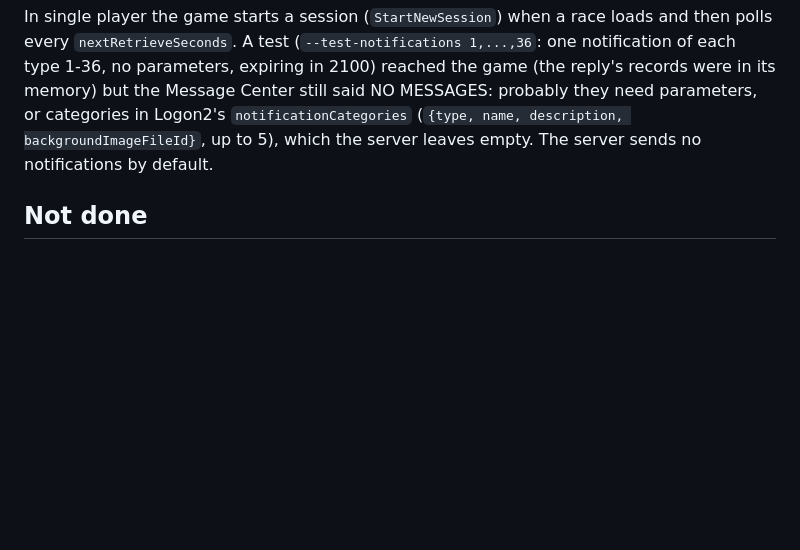
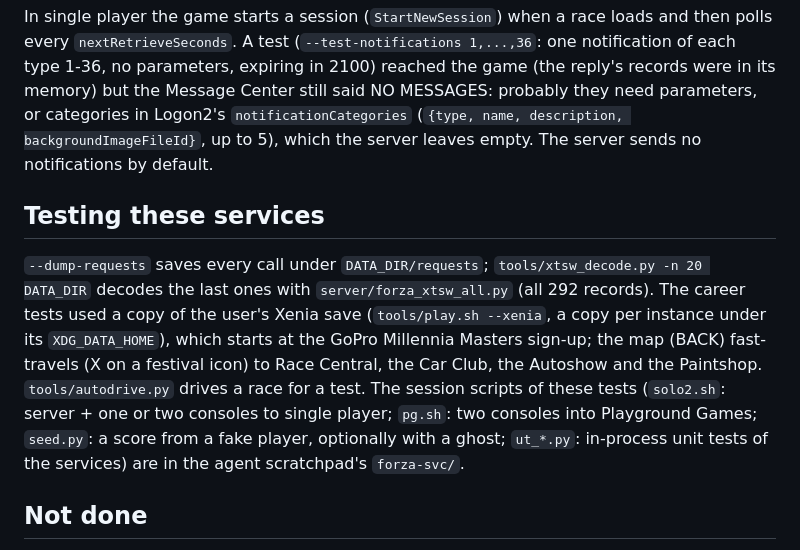
Before and after one commit to FH1-ReImagined/forza-live, a Markdown page: docs/title_services.md, the part around the change. Rendered like a GitHub page; blank space fills up the shorter version.

Commit message:
docs: how the title services were tested; README: car clubs
Co-Authored-By: Claude Opus 5.5 <noreply@anthropic.com>
Claude-Session: https://claude.ai/code/session_013RhVEvpwc8T1GX6nJQ3D2n

```diff
--- a/docs/title_services.md
+++ b/docs/title_services.md
@@ -417,6 +417,19 @@ probably they need parameters, or categories in Logon2's `notificationCategories
 (`{type, name, description, backgroundImageFileId}`, up to 5), which the server leaves
 empty. The server sends no notifications by default.
 
+## Testing these services
+
+`--dump-requests` saves every call under `DATA_DIR/requests`; `tools/xtsw_decode.py -n 20
+DATA_DIR` decodes the last ones with `server/forza_xtsw_all.py` (all 292 records). The
+career tests used a copy of the user's Xenia save (`tools/play.sh --xenia`, a copy per
+instance under its `XDG_DATA_HOME`), which starts at the GoPro Millennia Masters sign-up;
+the map (BACK) fast-travels (X on a festival icon) to Race Central, the Car Club, the
+Autoshow and the Paintshop. `tools/autodrive.py` drives a race for a test. The session
+scripts of these tests (`solo2.sh`: server + one or two consoles to single player; `pg.sh`:
+two consoles into Playground Games; `seed.py`: a score from a fake player, optionally with
+a ghost; `ut_*.py`: in-process unit tests of the services) are in the agent scratchpad's
+`forza-svc/`.
+
 ## Not done
 
 - The other services (storefront, notification contents, the Rivals menu's monthly time
```
